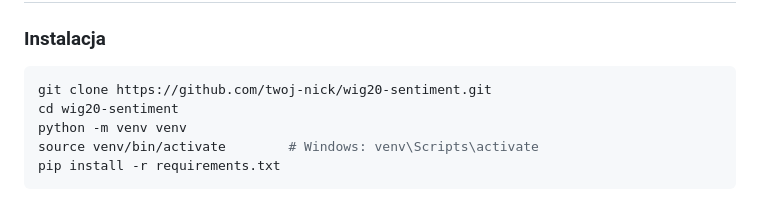
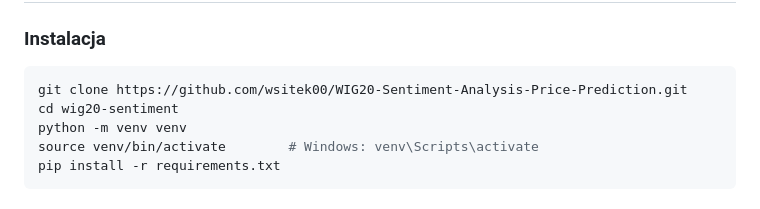
Before and after one commit to wsitek00/WIG20-Sentiment-Analysis-Price-Prediction, a Markdown page: README.md, the part around the change. GitHub-like rendering.

````diff
--- a/README.md
+++ b/README.md
@@ -124,7 +124,7 @@ wig20-sentiment/
 
 ### Instalacja
 ```bash
-git clone https://github.com/twoj-nick/wig20-sentiment.git
+git clone https://github.com/wsitek00/WIG20-Sentiment-Analysis-Price-Prediction.git
 cd wig20-sentiment
 python -m venv venv
 source venv/bin/activate        # Windows: venv\Scripts\activate
````
